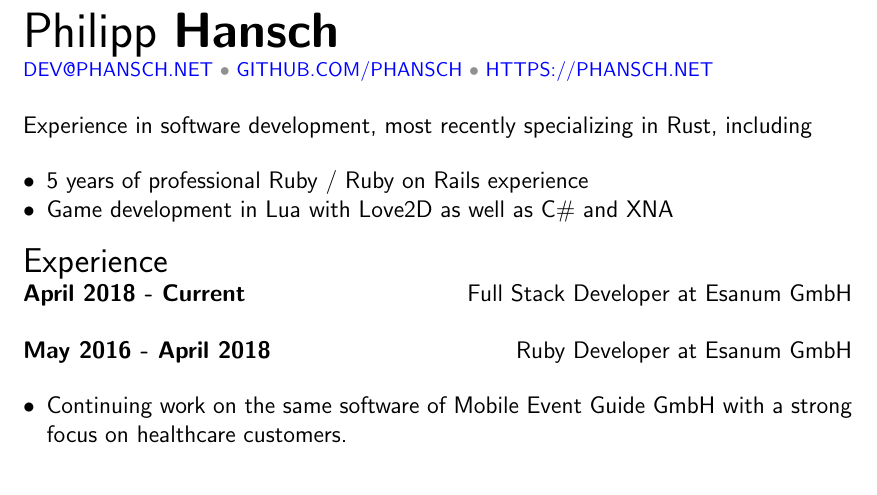
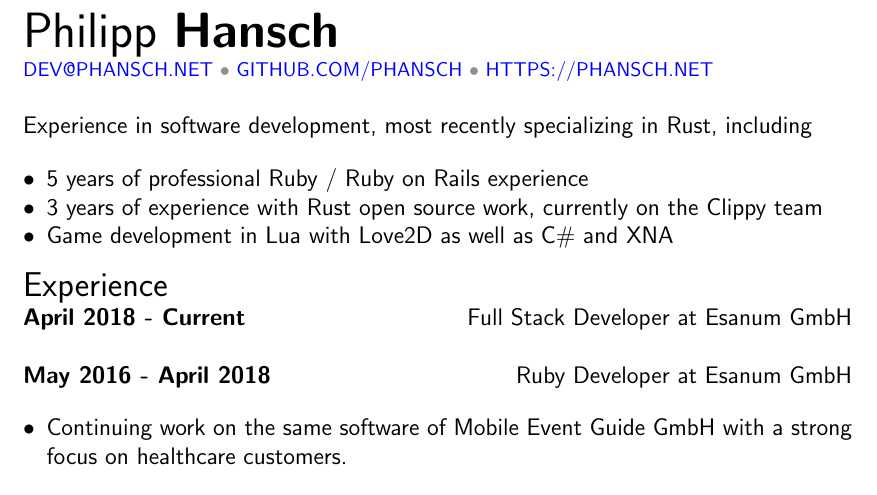
Before and after one commit to phansch/cv, a LaTeX CV (resume-philipp-hansch.tex): part of page 1 of 2, cut so that both start at the same text. Compiled offline with pdfLaTeX.

Commit message:
Add Rust experience

```diff
--- a/resume-philipp-hansch.tex
+++ b/resume-philipp-hansch.tex
@@ -51,6 +51,7 @@
   \setlength{\itemsep}{0cm}
   \setlength{\parskip}{0cm}
   \item 5 years of professional Ruby / Ruby on Rails experience
+  \item 3 years of experience with Rust open source work, currently on the Clippy team
   \item Game development in Lua with Love2D as well as C\# and XNA
 \end{itemize}
 
```
